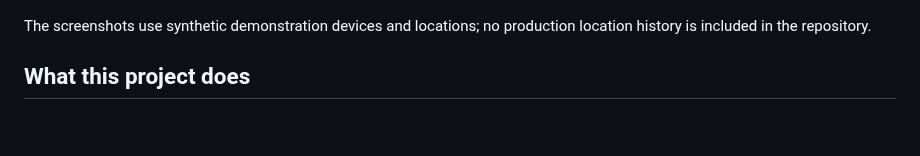
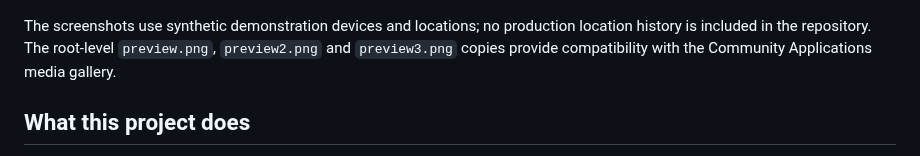
Before and after one commit to heckpiet/find-my-timeline-unraid, a Markdown page: README.md, the part around the change. Drawn GitHub-style; blank space fills up the shorter version.

Commit message:
Fix Community Apps media gallery (#17)
Co-authored-by: heckpiet <6371541+heckpiet@users.noreply.github.com>

```diff
--- a/README.md
+++ b/README.md
@@ -30,6 +30,7 @@ Self-hosted Apple Find My location history for Unraid. It records device positio
 ![Find My Timeline settings and system status](docs/images/unraid-settings.png)
 
 The screenshots use synthetic demonstration devices and locations; no production location history is included in the repository.
+The root-level `preview.png`, `preview2.png` and `preview3.png` copies provide compatibility with the Community Applications media gallery.
 
 ## What this project does
 
```
Also changed, not shown: preview.png (added), preview2.png (added), preview3.png (added), 2 other files.
